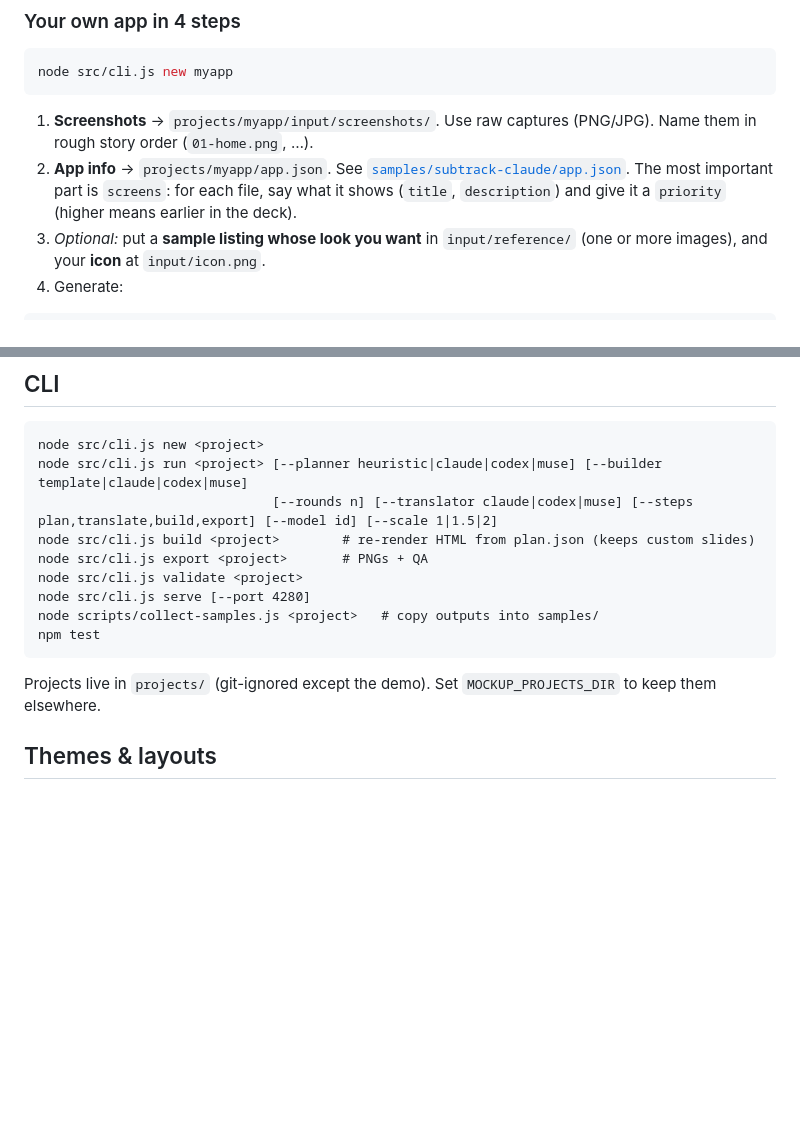
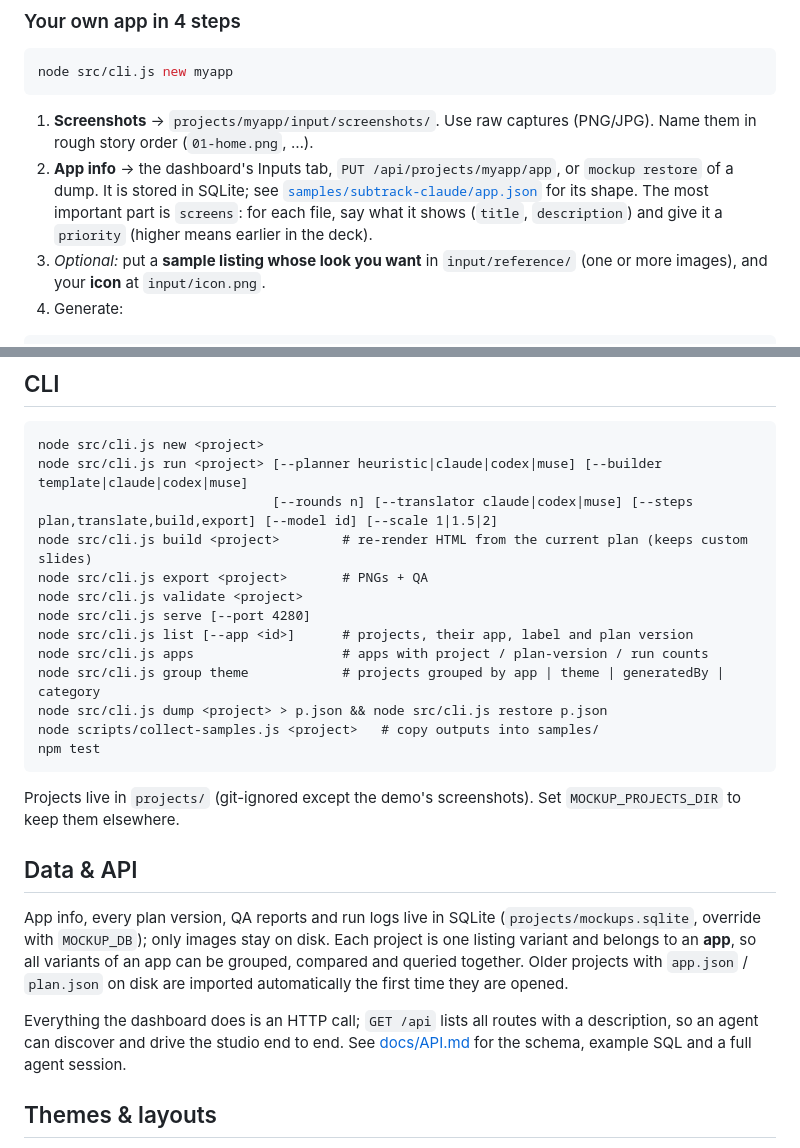
Before and after one commit to prafullKrRj/Mockups, a Markdown page: README.md, 2 parts joined by grey strips. Drawn GitHub-style; blank space fills up the shorter version.

````diff
--- a/README.md
+++ b/README.md
@@ -91,9 +91,10 @@ node src/cli.js new myapp
 
 1. **Screenshots** → `projects/myapp/input/screenshots/`. Use raw captures (PNG/JPG). Name them in rough story order
    (`01-home.png`, …).
-2. **App info** → `projects/myapp/app.json`. See [`samples/subtrack-claude/app.json`](samples/subtrack-claude/app.json). The most
-   important part is `screens`: for each file, say what it shows (`title`, `description`) and give it a `priority`
-   (higher means earlier in the deck).
+2. **App info** → the dashboard's Inputs tab, `PUT /api/projects/myapp/app`, or `mockup restore` of a dump. It is
+   stored in SQLite; see [`samples/subtrack-claude/app.json`](samples/subtrack-claude/app.json) for its shape. The
+   most important part is `screens`: for each file, say what it shows (`title`, `description`) and give it a
+   `priority` (higher means earlier in the deck).
 3. *Optional:* put a **sample listing whose look you want** in `input/reference/` (one or more images), and your
    **icon** at `input/icon.png`.
 4. Generate:
@@ -210,15 +211,31 @@ at 1440, 768, 390 and 320 pixels. No agent CLI or AI credentials are needed; exi
 node src/cli.js new <project>
 node src/cli.js run <project> [--planner heuristic|claude|codex|muse] [--builder template|claude|codex|muse]
                               [--rounds n] [--translator claude|codex|muse] [--steps plan,translate,build,export] [--model id] [--scale 1|1.5|2]
-node src/cli.js build <project>        # re-render HTML from plan.json (keeps custom slides)
+node src/cli.js build <project>        # re-render HTML from the current plan (keeps custom slides)
 node src/cli.js export <project>       # PNGs + QA
 node src/cli.js validate <project>
 node src/cli.js serve [--port 4280]
+node src/cli.js list [--app <id>]      # projects, their app, label and plan version
+node src/cli.js apps                   # apps with project / plan-version / run counts
+node src/cli.js group theme            # projects grouped by app | theme | generatedBy | category
+node src/cli.js dump <project> > p.json && node src/cli.js restore p.json
 node scripts/collect-samples.js <project>   # copy outputs into samples/
 npm test
 ```
 
-Projects live in `projects/` (git-ignored except the demo). Set `MOCKUP_PROJECTS_DIR` to keep them elsewhere.
+Projects live in `projects/` (git-ignored except the demo's screenshots). Set `MOCKUP_PROJECTS_DIR` to keep them
+elsewhere.
+
+## Data & API
+
+App info, every plan version, QA reports and run logs live in SQLite (`projects/mockups.sqlite`, override with
+`MOCKUP_DB`); only images stay on disk. Each project is one listing variant and belongs to an **app**, so all
+variants of an app can be grouped, compared and queried together. Older projects with `app.json` / `plan.json` on
+disk are imported automatically the first time they are opened.
+
+Everything the dashboard does is an HTTP call; `GET /api` lists all routes with a description, so an agent can
+discover and drive the studio end to end. See [docs/API.md](docs/API.md) for the schema, example SQL and a full
+agent session.
 
 ## Themes & layouts
 
````
Also changed, not shown: docs/API.md (added, +106 -0 lines).
